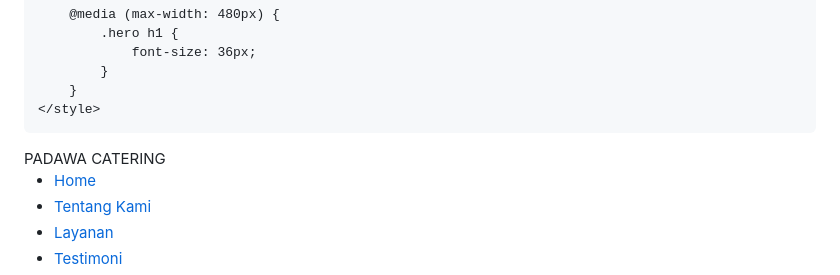
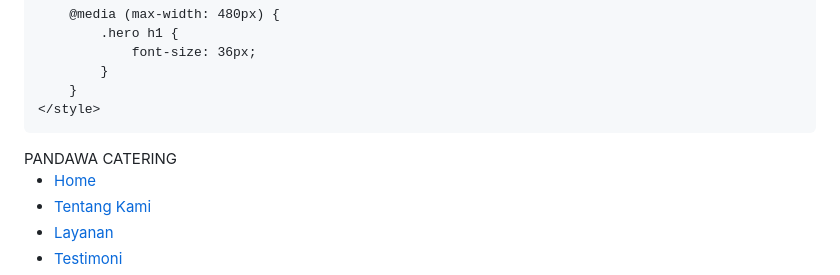
Before and after one commit to mnaufalardhiz-cyber/pandawa-catering, a Markdown page: README.md, the part around the change. GitHub-like rendering.

```diff
--- a/README.md
+++ b/README.md
@@ -399,7 +399,7 @@
     <header>
         <div class="container">
             <div class="header-content">
-                <div class="logo">PADAWA <span>CATERING</span></div>
+                <div class="logo">PANDAWA <span>CATERING</span></div>
                 <nav>
                     <ul>
                         <li><a href="#home">Home</a></li>
```
